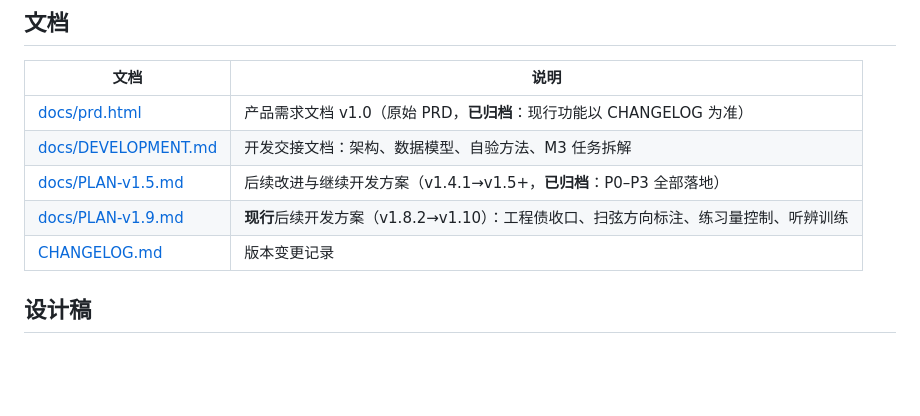
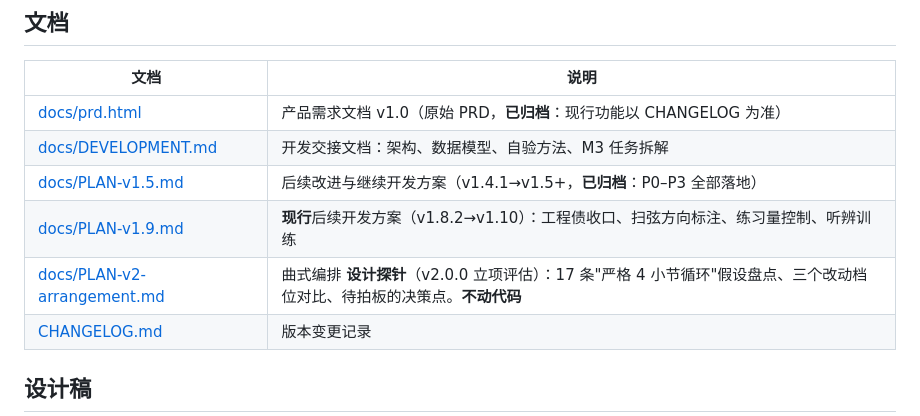
Before and after one commit to chj0124/beatsight, a Markdown page: README.md, the part around the change. GitHub-like rendering; blank space fills up the shorter version.

```diff
--- a/README.md
+++ b/README.md
@@ -88,6 +88,7 @@ sh tools/install-hooks.sh   # 可选但推荐：装一次 pre-commit 钩子，
 | [docs/DEVELOPMENT.md](docs/DEVELOPMENT.md) | 开发交接文档：架构、数据模型、自验方法、M3 任务拆解 |
 | [docs/PLAN-v1.5.md](docs/PLAN-v1.5.md) | 后续改进与继续开发方案（v1.4.1→v1.5+，**已归档**：P0–P3 全部落地） |
 | [docs/PLAN-v1.9.md](docs/PLAN-v1.9.md) | **现行**后续开发方案（v1.8.2→v1.10）：工程债收口、扫弦方向标注、练习量控制、听辨训练 |
+| [docs/PLAN-v2-arrangement.md](docs/PLAN-v2-arrangement.md) | 曲式编排 **设计探针**（v2.0.0 立项评估）：17 条"严格 4 小节循环"假设盘点、三个改动档位对比、待拍板的决策点。**不动代码** |
 | [CHANGELOG.md](CHANGELOG.md) | 版本变更记录 |
 
 ## 设计稿
```
Also changed, not shown: docs/DEVELOPMENT.md (+5 -2 lines), docs/PLAN-v2-arrangement.md (added, +321 -0 lines).
